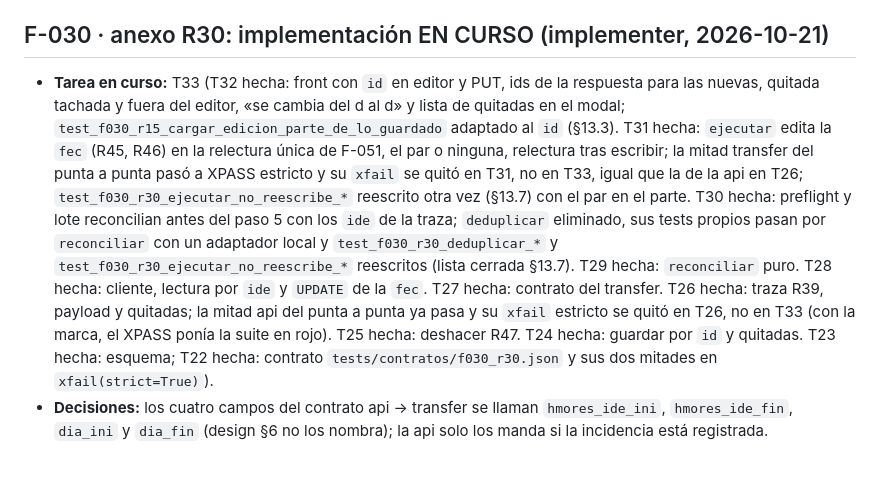
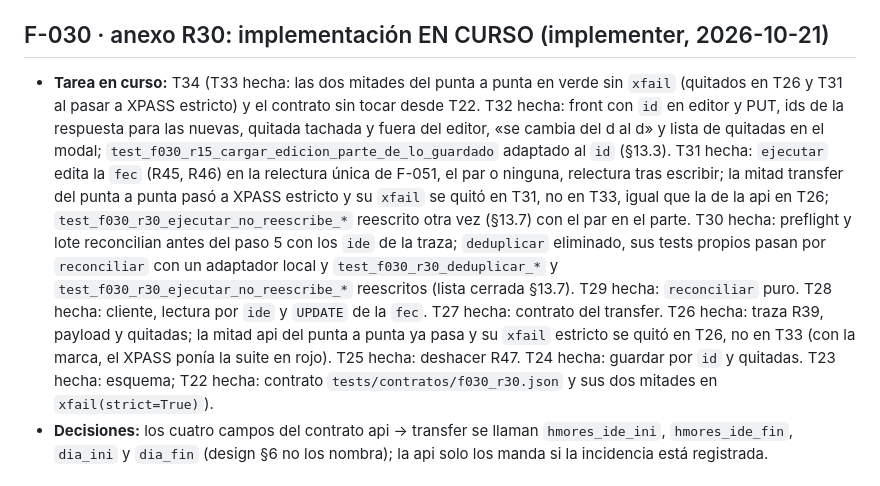
Before and after one commit to ruesma-dev/dedicacion-partes, a Markdown page: progress/current.md, the part around the change. GitHub-like rendering.

```diff
--- a/progress/current.md
+++ b/progress/current.md
@@ -25,7 +25,7 @@ cambiarla) y no borra ninguna; su `partes.md` debería decirlo.
 
 ## F-030 · anexo R30: implementación EN CURSO (implementer, 2026-10-21)
 
-- **Tarea en curso:** T33 (T32 hecha: front con `id` en editor y PUT, ids de la respuesta para las nuevas, quitada tachada y fuera del editor, «se cambia del d al d» y lista de quitadas en el modal; `test_f030_r15_cargar_edicion_parte_de_lo_guardado` adaptado al `id` (§13.3). T31 hecha: `ejecutar` edita la `fec` (R45, R46) en la relectura única de F-051, el par o ninguna, relectura tras escribir; la mitad transfer del punta a punta pasó a XPASS estricto y su `xfail` se quitó en T31, no en T33, igual que la de la api en T26; `test_f030_r30_ejecutar_no_reescribe_*` reescrito otra vez (§13.7) con el par en el parte. T30 hecha: preflight y lote reconcilian antes del paso 5 con los `ide` de la traza; `deduplicar` eliminado, sus tests propios pasan por `reconciliar` con un adaptador local y `test_f030_r30_deduplicar_*` y `test_f030_r30_ejecutar_no_reescribe_*` reescritos (lista cerrada §13.7). T29 hecha: `reconciliar` puro. T28 hecha: cliente, lectura por `ide` y `UPDATE` de la `fec`. T27 hecha: contrato del transfer. T26 hecha: traza R39, payload y quitadas; la mitad api del punta a punta ya pasa y su `xfail` estricto se quitó en T26, no en T33 (con la marca, el XPASS ponía la suite en rojo). T25 hecha: deshacer R47. T24 hecha: guardar por `id` y quitadas. T23 hecha: esquema; T22 hecha: contrato `tests/contratos/f030_r30.json`
+- **Tarea en curso:** T34 (T33 hecha: las dos mitades del punta a punta en verde sin `xfail` (quitados en T26 y T31 al pasar a XPASS estricto) y el contrato sin tocar desde T22. T32 hecha: front con `id` en editor y PUT, ids de la respuesta para las nuevas, quitada tachada y fuera del editor, «se cambia del d al d» y lista de quitadas en el modal; `test_f030_r15_cargar_edicion_parte_de_lo_guardado` adaptado al `id` (§13.3). T31 hecha: `ejecutar` edita la `fec` (R45, R46) en la relectura única de F-051, el par o ninguna, relectura tras escribir; la mitad transfer del punta a punta pasó a XPASS estricto y su `xfail` se quitó en T31, no en T33, igual que la de la api en T26; `test_f030_r30_ejecutar_no_reescribe_*` reescrito otra vez (§13.7) con el par en el parte. T30 hecha: preflight y lote reconcilian antes del paso 5 con los `ide` de la traza; `deduplicar` eliminado, sus tests propios pasan por `reconciliar` con un adaptador local y `test_f030_r30_deduplicar_*` y `test_f030_r30_ejecutar_no_reescribe_*` reescritos (lista cerrada §13.7). T29 hecha: `reconciliar` puro. T28 hecha: cliente, lectura por `ide` y `UPDATE` de la `fec`. T27 hecha: contrato del transfer. T26 hecha: traza R39, payload y quitadas; la mitad api del punta a punta ya pasa y su `xfail` estricto se quitó en T26, no en T33 (con la marca, el XPASS ponía la suite en rojo). T25 hecha: deshacer R47. T24 hecha: guardar por `id` y quitadas. T23 hecha: esquema; T22 hecha: contrato `tests/contratos/f030_r30.json`
   y sus dos mitades en `xfail(strict=True)`).
 - **Decisiones:** los cuatro campos del contrato api → transfer se llaman
   `hmores_ide_ini`, `hmores_ide_fin`, `dia_ini` y `dia_fin` (design §6 no
```
Also changed, not shown: specs/F-030-dias-bajas-incidencias/tasks.md (+1 -1 lines).
